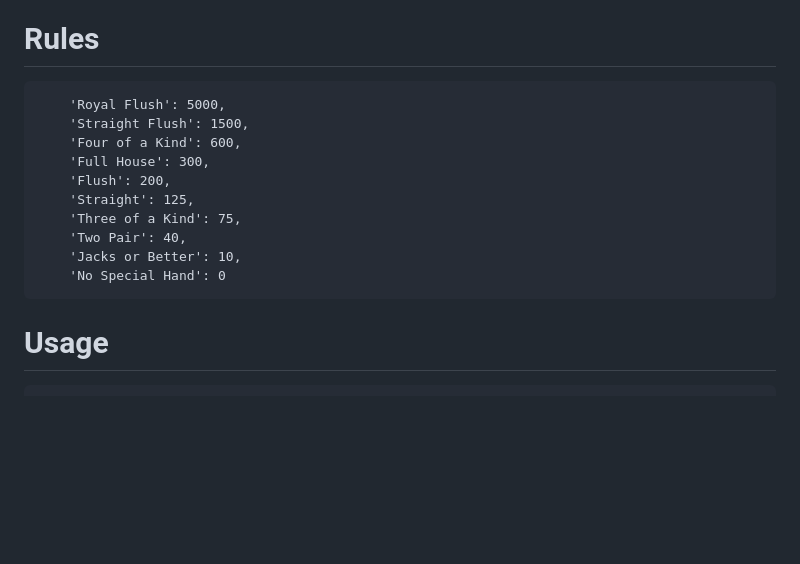
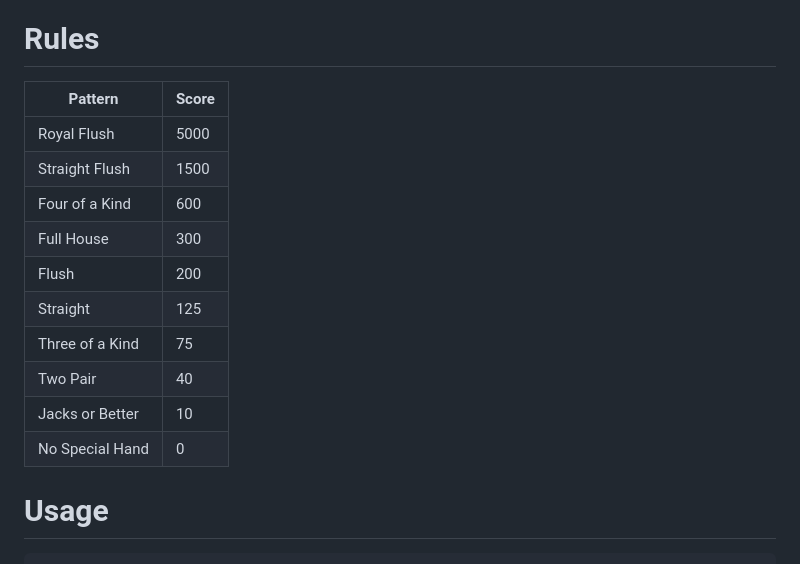
Before and after one commit to christiedong/poker, a Markdown page: README.md, the part around the change. GitHub-like rendering; blank space fills up the shorter version.

````diff
--- a/README.md
+++ b/README.md
@@ -2,19 +2,18 @@
 A helper for the poker minigame in Tiny Tower Vegas
 
 # Rules
-
-```
-    'Royal Flush': 5000,
-    'Straight Flush': 1500,
-    'Four of a Kind': 600,
-    'Full House': 300,
-    'Flush': 200,
-    'Straight': 125,
-    'Three of a Kind': 75,
-    'Two Pair': 40,
-    'Jacks or Better': 10,
-    'No Special Hand': 0
-```
+| Pattern  | Score |
+| ------------- | ------------- |
+|Royal Flush| 5000|
+|Straight Flush| 1500|
+|Four of a Kind| 600|
+|Full House| 300|
+|Flush| 200|
+|Straight| 125|
+|Three of a Kind| 75|
+|Two Pair| 40|
+|Jacks or Better| 10|
+|No Special Hand| 0|
 
 # Usage
 ```
````
